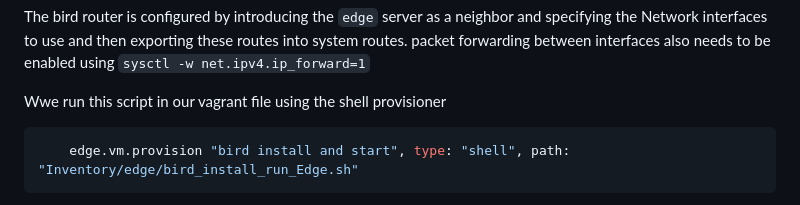
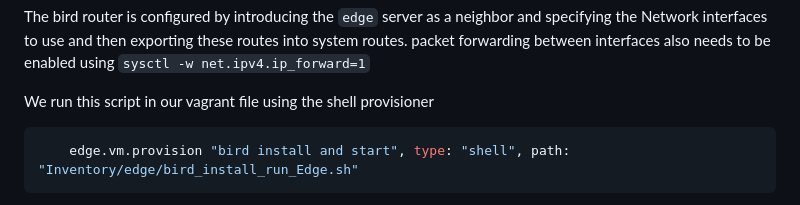
Before and after one commit to AzureLeMoon/DigikalaChallenge, a Markdown page: README.md, the part around the change. Rendered like a GitHub page.

Commit message:
typo fixes

````diff
--- a/README.md
+++ b/README.md
@@ -163,7 +163,7 @@ sudo systemctl enable bird
 
 The bird router is configured by introducing the `edge` server as a neighbor and specifying the Network interfaces to use and then exporting these routes into system routes. packet forwarding between interfaces also needs to be enabled using `sysctl -w net.ipv4.ip_forward=1`
 
-Wwe run this script in our vagrant file using the shell provisioner
+We run this script in our vagrant file using the shell provisioner
 ```ruby
     edge.vm.provision "bird install and start", type: "shell", path: "Inventory/edge/bird_install_run_Edge.sh"
 ```
````
